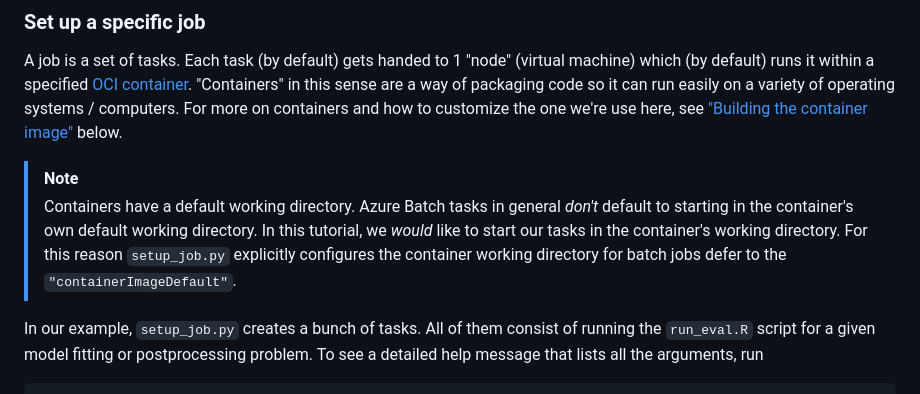
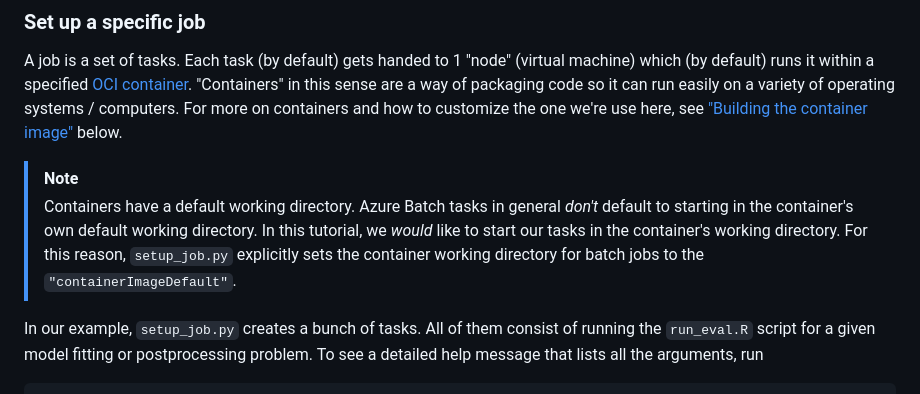
Before and after one commit to CDCgov/wastewater-informed-covid-forecasting, a Markdown page: batch/README.md, the part around the change. Drawn GitHub-style.

Commit message:
Wording tweak

````diff
--- a/batch/README.md
+++ b/batch/README.md
@@ -106,7 +106,7 @@ We can now run compute jobs on our `wastewater-demo-pool`.
 A job is a set of tasks. Each task (by default) gets handed to 1 "node" (virtual machine) which (by default) runs it within a specified [OCI container](https://en.wikipedia.org/wiki/Open_Container_Initiative). "Containers" in this sense are a way of packaging code so it can run easily on a variety of operating systems / computers. For more on containers and how to customize the one we're use here, see ["Building the container image"](#building-the-container-image) below.
 
 > [!NOTE]
-> Containers have a default working directory. Azure Batch tasks in general _don't_ default to starting in the container's own default working directory. In this tutorial, we _would_ like to start our tasks in the container's working directory. For this reason `setup_job.py` explicitly configures the container working directory for batch jobs defer to the `"containerImageDefault"`.
+> Containers have a default working directory. Azure Batch tasks in general _don't_ default to starting in the container's own default working directory. In this tutorial, we _would_ like to start our tasks in the container's working directory. For this reason, `setup_job.py` explicitly sets the container working directory for batch jobs to the `"containerImageDefault"`.
 
 In our example, `setup_job.py` creates a bunch of tasks. All of them consist of running the `run_eval.R` script for a given model fitting or postprocessing problem. To see a detailed help message that lists all the arguments, run
 ```bash
````
